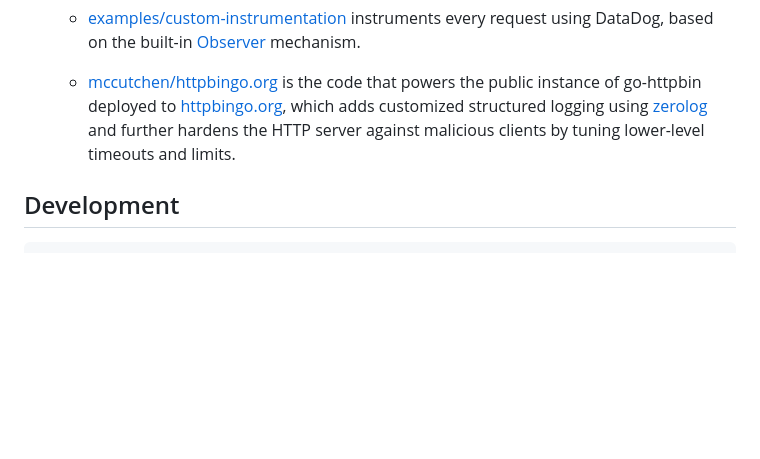
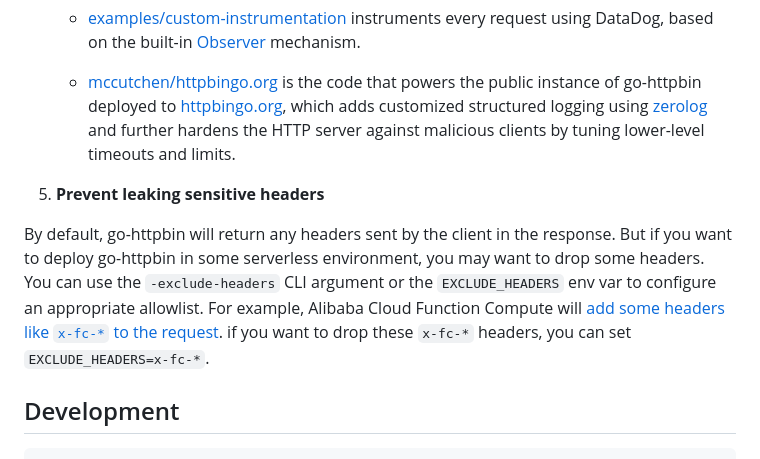
Before and after one commit to mccutchen/go-httpbin, a Markdown page: README.md, the part around the change. Drawn GitHub-style; blank space fills up the shorter version.

````diff
--- a/README.md
+++ b/README.md
@@ -160,6 +160,13 @@ public internet, consider tuning it appropriately:
      logging using [zerolog] and further hardens the HTTP server against
      malicious clients by tuning lower-level timeouts and limits.
 
+5. **Prevent leaking sensitive headers**
+
+  By default, go-httpbin will return any headers sent by the client in the response.
+  But if you want to deploy go-httpbin in some serverless environment, you may want to drop some headers.
+  You can use the `-exclude-headers` CLI argument or the `EXCLUDE_HEADERS` env var to configure an appropriate allowlist.
+  For example, Alibaba Cloud Function Compute will [add some headers like `x-fc-*` to the request](https://www.alibabacloud.com/help/en/fc/user-guide/specification-details). if you want to drop these `x-fc-*` headers, you can set `EXCLUDE_HEADERS=x-fc-*`.
+
 ## Development
 
 ```bash
````
